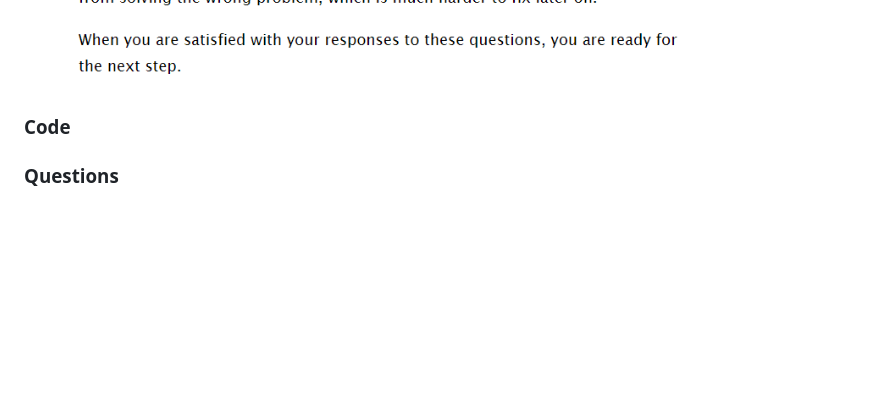
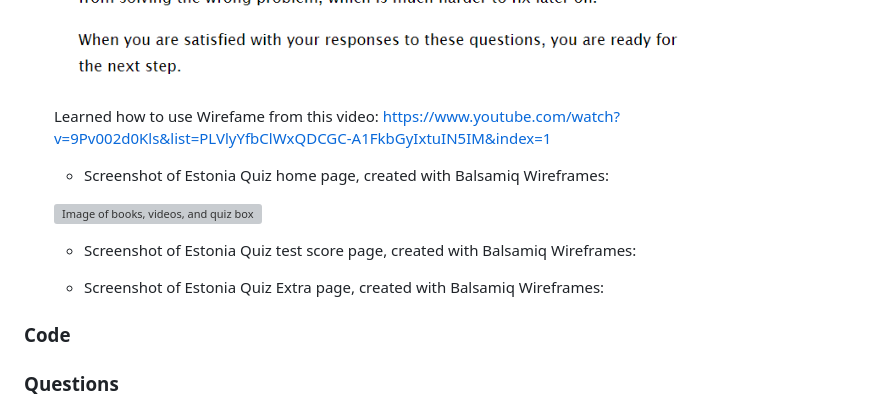
Before and after one commit to BarbyKelly/quizproject, a Markdown page: README.md, the part around the change. Drawn GitHub-style; blank space fills up the shorter version; grey boxes are pictures that could not be loaded.

Commit message:
README: edit Wireframes, add wireframes folder to Docs

```diff
--- a/README.md
+++ b/README.md
@@ -186,6 +186,22 @@ https://www.atlassian.com/agile/project-management/user-stories
 
   ![Articulate article screenshot](docs/readmeimg/articulate.png)
 
+
+  Learned how to use Wirefame from this video:
+  https://www.youtube.com/watch?v=9Pv002d0Kls&list=PLVlyYfbClWxQDCGC-A1FkbGyIxtuIN5IM&index=1
+
+
+  * Screenshot of Estonia Quiz home page, created with Balsamiq Wireframes:
+
+  ![Image of books, videos, and quiz box](wireframehomepage.png)
+
+  * Screenshot of Estonia Quiz test score page, created with Balsamiq Wireframes:
+
+
+
+  * Screenshot of Estonia Quiz Extra page, created with Balsamiq Wireframes:
+
+
 ### Code
 ### Questions
 ### Images
```
Also changed, not shown: assets/images/booksvideos.jpg, 2 other files.
